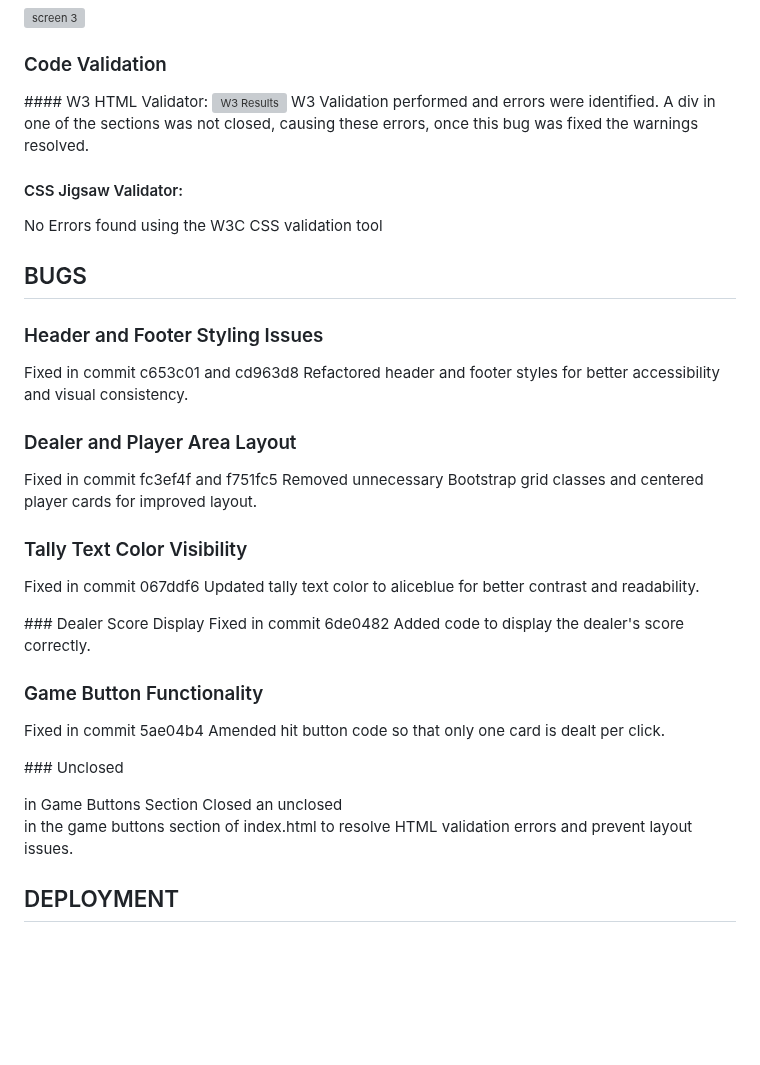
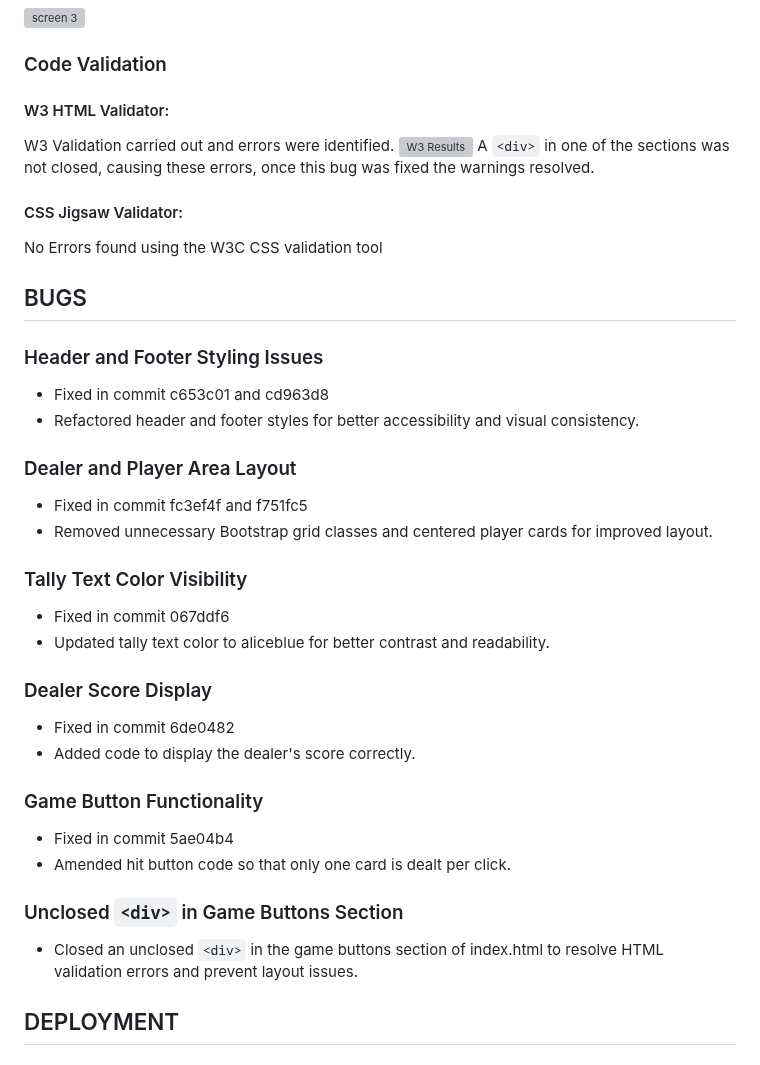
Before and after one commit to davidblue90125/AceOfCodeReturns, a Markdown page: README.md, the part around one of its changes. Drawn GitHub-style; blank space fills up the shorter version; grey boxes are pictures that could not be loaded.

```diff
--- a/README.md
+++ b/README.md
@@ -266,9 +258,12 @@ No browser compatability issues
 ![screen 3](assets/images/Screenshot%202025-08-21%20at%2013.35.18.png)
 
 ### Code Validation
-#### W3 HTML Validator:
+
+#### W3 HTML Validator:
+
+W3 Validation carried out and errors were identified.
 ![W3 Results](assets/images/Screenshot%202025-08-21%20at%2013.50.57.png)
-W3 Validation performed and errors were identified. A div in one of the sections was not closed, causing these errors, once this bug was fixed the warnings resolved.
+ A `<div>` in one of the sections was not closed, causing these errors, once this bug was fixed the warnings resolved.
 
 
 #### CSS Jigsaw Validator:
@@ -278,27 +273,27 @@ No Errors found using the W3C CSS validation tool
 
 ## BUGS
 ### Header and Footer Styling Issues
-Fixed in commit c653c01 and cd963d8
-Refactored header and footer styles for better accessibility and visual consistency.
+- Fixed in commit c653c01 and cd963d8
+- Refactored header and footer styles for better accessibility and visual consistency.
 
 ### Dealer and Player Area Layout
-Fixed in commit fc3ef4f and f751fc5
-Removed unnecessary Bootstrap grid classes and centered player cards for improved layout.
+- Fixed in commit fc3ef4f and f751fc5
+- Removed unnecessary Bootstrap grid classes and centered player cards for improved layout.
 
 ### Tally Text Color Visibility
-Fixed in commit 067ddf6
-Updated tally text color to aliceblue for better contrast and readability.
+- Fixed in commit 067ddf6
+- Updated tally text color to aliceblue for better contrast and readability.
 
-### Dealer Score Display
-Fixed in commit 6de0482
-Added code to display the dealer's score correctly.
+### Dealer Score Display
+- Fixed in commit 6de0482
+- Added code to display the dealer's score correctly.
 
 ### Game Button Functionality
-Fixed in commit 5ae04b4
-Amended hit button code so that only one card is dealt per click.
+- Fixed in commit 5ae04b4
+- Amended hit button code so that only one card is dealt per click.
 
-### Unclosed <div> in Game Buttons Section
-Closed an unclosed <div> in the game buttons section of index.html to resolve HTML validation errors and prevent layout issues.
+### Unclosed `<div>` in Game Buttons Section
+- Closed an unclosed `<div>` in the game buttons section of index.html to resolve HTML validation errors and prevent layout issues.
 
 
 
```
Also changed, not shown: other parts of README.md (+33 -41 lines).
